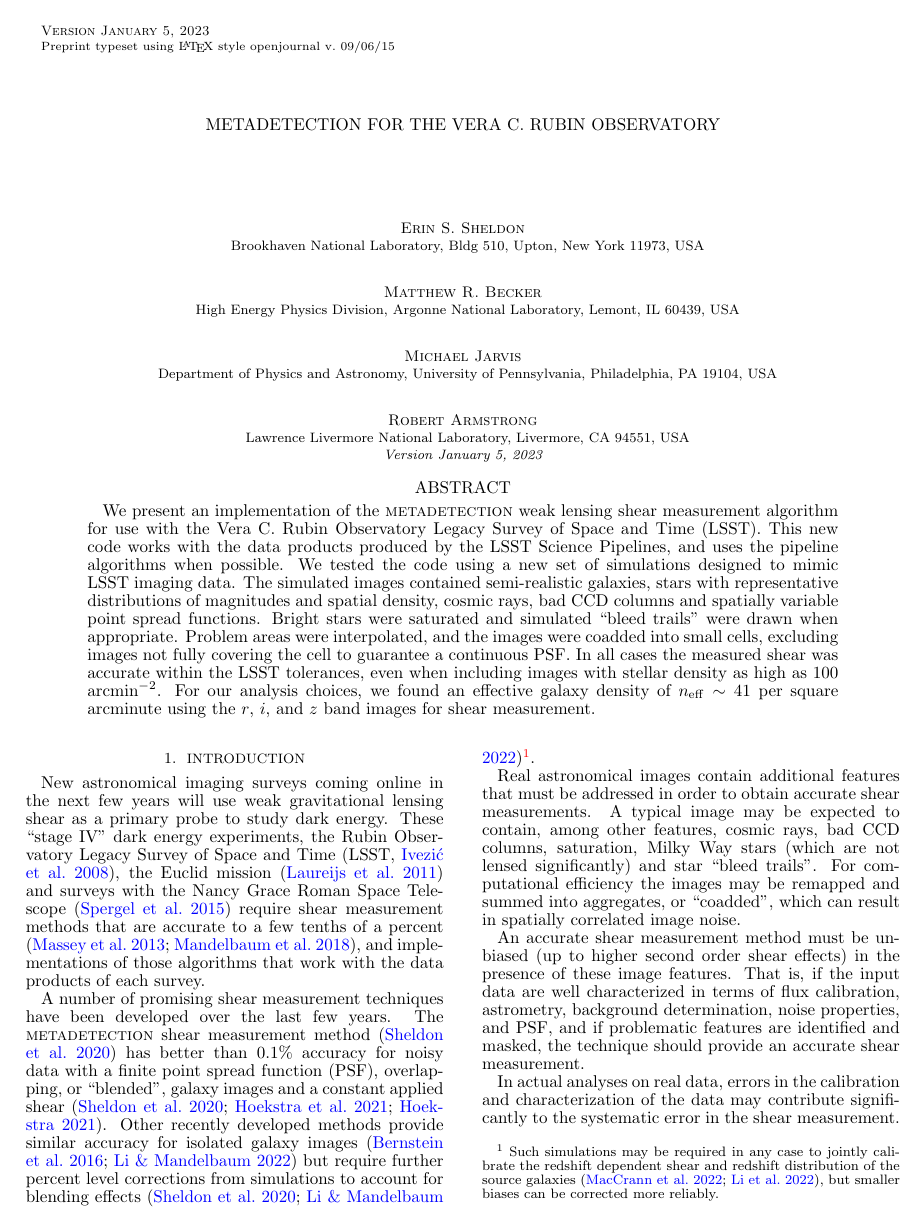
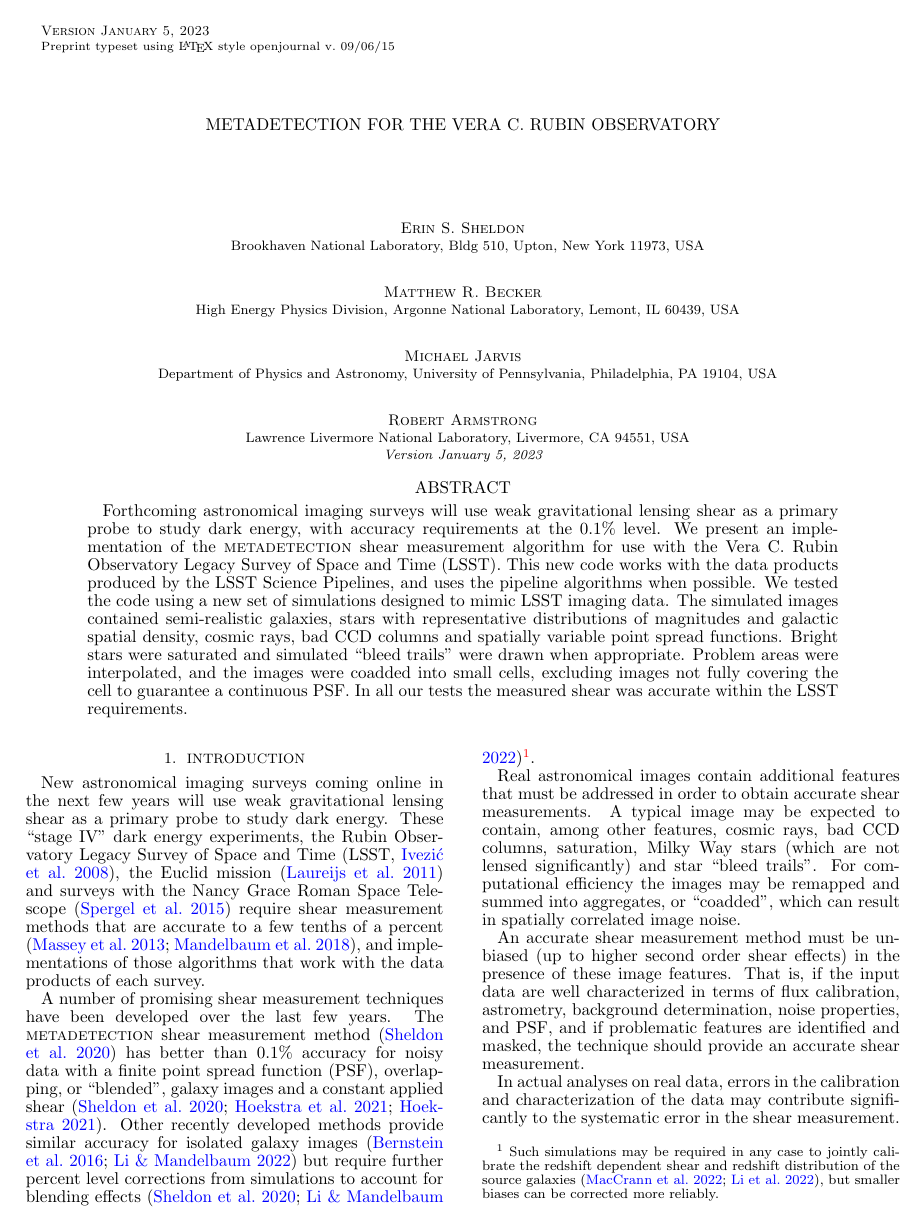
Before and after one commit to esheldon/mdetlsst, a LaTeX document (mdetlsst.tex): page 1 of 11. Compiled offline with pdfLaTeX.

Commit message:
abs tweaks

```diff
--- a/mdetlsst.tex
+++ b/mdetlsst.tex
@@ -141,27 +141,30 @@
 
 \begin{abstract}
 
-        We present an implementation of the \mdet\ weak lensing shear
-        measurement algorithm for use with the Vera C. Rubin Observatory Legacy Survey
-        of Space and Time (LSST).  This new code works with the data products
-        produced by the \dm, and uses the pipeline algorithms when possible.
-        We tested the code using a new set of simulations designed to mimic
-        LSST imaging data.  The simulated images contained semi-realistic
-        galaxies, stars with representative distributions of magnitudes and
-        spatial density, cosmic rays, bad CCD columns and spatially variable
-        point spread functions.  Bright stars were saturated and simulated
-        ``bleed trails'' were drawn when appropriate.  Problem areas were
-        interpolated, and the images were coadded into small cells, excluding
-        images not fully covering the cell to guarantee a continuous PSF.  In
-        all cases the measured shear was accurate within the LSST tolerances,
-        even when including images with stellar density as high as 100
-        arcmin$^{-2}$.  For our analysis choices, we found an effective galaxy
-        density of $n_{\mathrm{eff}} \sim 41$ per square arcminute using the
-        $r$, $i$, and $z$ band images for shear measurement.
+        Forthcoming astronomical imaging surveys will use weak gravitational
+        lensing shear as a primary probe to study dark energy, with accuracy
+        requirements at the 0.1\% level.  We present an implementation of the
+        \mdet\ shear measurement algorithm for use with the Vera C. Rubin
+        Observatory Legacy Survey of Space and Time (LSST).  This new code
+        works with the data products produced by the \dm, and uses the pipeline
+        algorithms when possible.  We tested the code using a new set of
+        simulations designed to mimic LSST imaging data.  The simulated images
+        contained semi-realistic galaxies, stars with representative
+        distributions of magnitudes and galactic spatial density, cosmic rays,
+        bad CCD columns and spatially variable point spread functions.  Bright
+        stars were saturated and simulated ``bleed trails'' were drawn when
+        appropriate.  Problem areas were interpolated, and the images were
+        coadded into small cells, excluding images not fully covering the cell
+        to guarantee a continuous PSF.  In all our tests the measured shear was
+        accurate within the LSST requirements.
 
-  % Each image
-  %       coordinate system had dithers and a random orientation to mimic Rubin
-  %       camera rotations.
+        % , even when including images with
+        % stellar density as high as 100 arcmin$^{-2}$.
+
+        % For our analysis choices, we found an effective galaxy
+        % density of $n_{\mathrm{eff}} \sim 41$ per square arcminute using the
+        % $r$, $i$, and $z$ band images for shear measurement.
+
 \end{abstract}
 
 \section{Introduction} \label{sec:intro}
```
